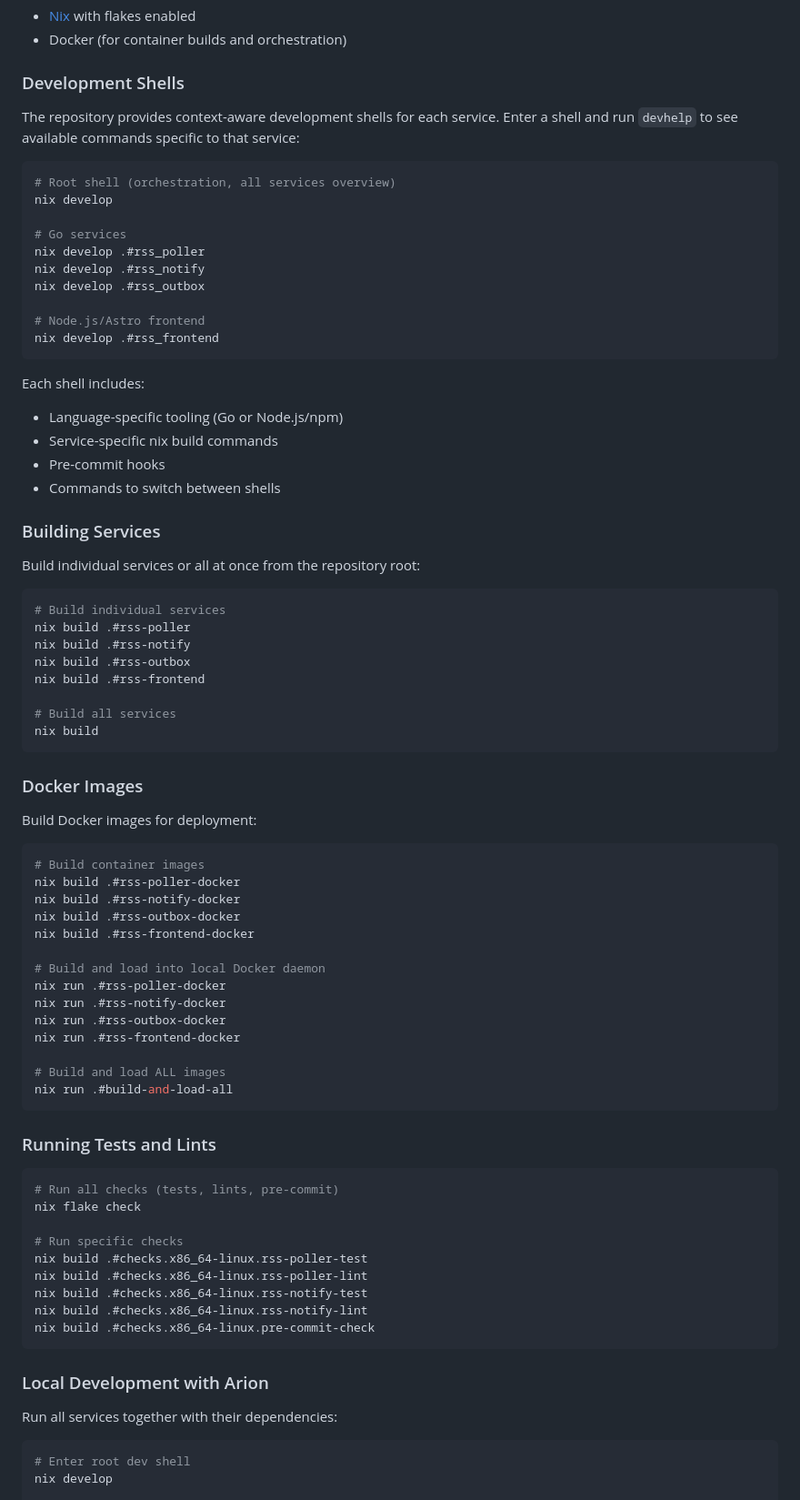
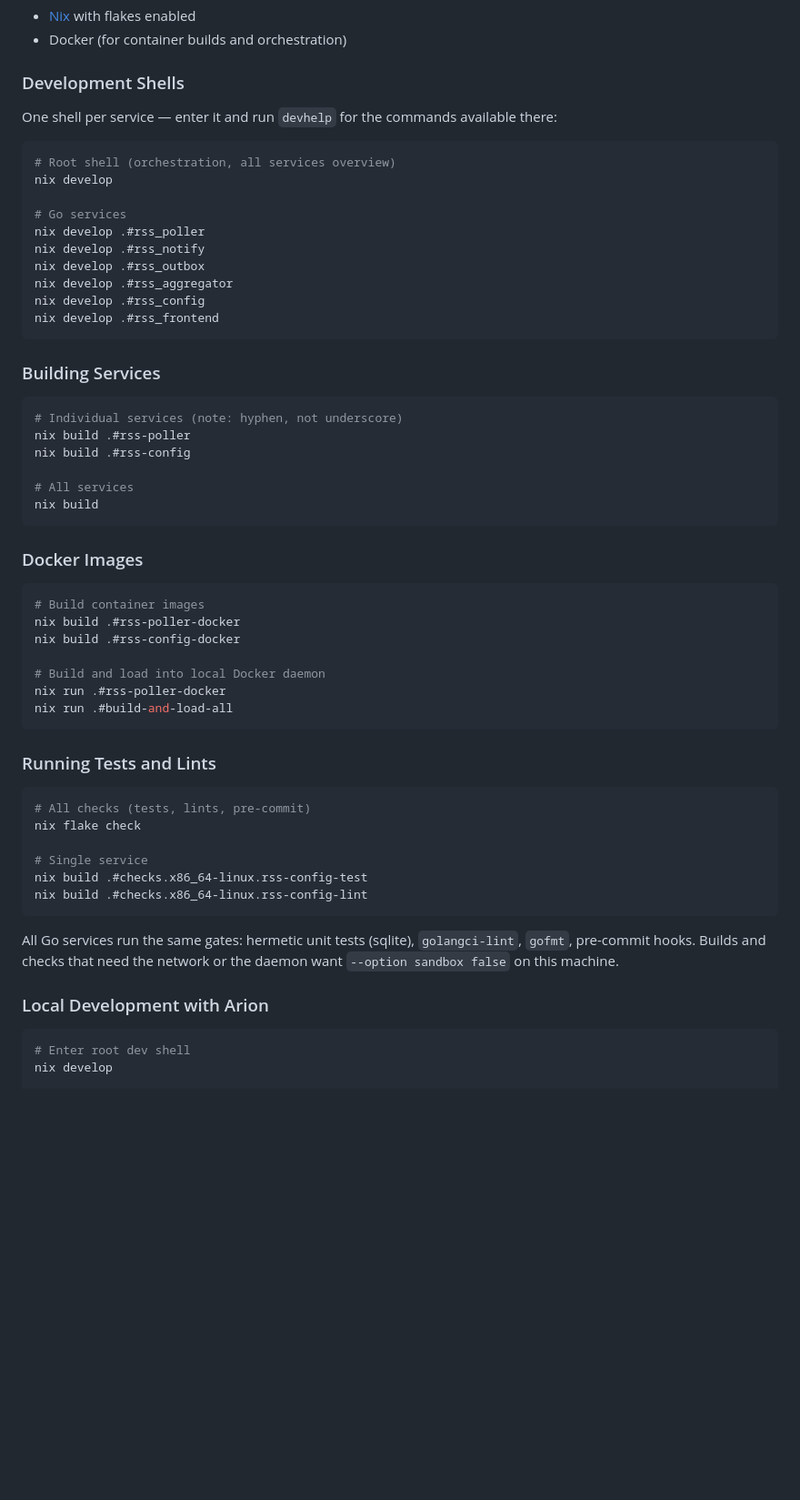
Before and after one commit to FKouhai/rss-demo, a Markdown page: README.md, the part around one of its changes. Shown at 91% size. Drawn GitHub-style; blank space fills up the shorter version.

````diff
--- a/README.md
+++ b/README.md
@@ -38,7 +54,8 @@ This repository contains the source code for the microservices responsible for h
 
 ### Development Shells
 
-The repository provides context-aware development shells for each service. Enter a shell and run `devhelp` to see available commands specific to that service:
+One shell per service — enter it and run `devhelp` for the commands
+available there:
 
 ```bash
 # Root shell (orchestration, all services overview)
@@ -48,70 +65,50 @@ nix develop
 nix develop .#rss_poller
 nix develop .#rss_notify
 nix develop .#rss_outbox
-
-# Node.js/Astro frontend
+nix develop .#rss_aggregator
+nix develop .#rss_config
 nix develop .#rss_frontend
 ```
 
-Each shell includes:
-- Language-specific tooling (Go or Node.js/npm)
-- Service-specific nix build commands
-- Pre-commit hooks
-- Commands to switch between shells
-
 ### Building Services
 
-Build individual services or all at once from the repository root:
+```bash
+# Individual services (note: hyphen, not underscore)
+nix build .#rss-poller
+nix build .#rss-config
 
-```bash
-# Build individual services
-nix build .#rss-poller
-nix build .#rss-notify
-nix build .#rss-outbox
-nix build .#rss-frontend
-
-# Build all services
+# All services
 nix build
 ```
 
 ### Docker Images
 
-Build Docker images for deployment:
-
 ```bash
 # Build container images
 nix build .#rss-poller-docker
-nix build .#rss-notify-docker
-nix build .#rss-outbox-docker
-nix build .#rss-frontend-docker
+nix build .#rss-config-docker
 
 # Build and load into local Docker daemon
 nix run .#rss-poller-docker
-nix run .#rss-notify-docker
-nix run .#rss-outbox-docker
-nix run .#rss-frontend-docker
-
-# Build and load ALL images
 nix run .#build-and-load-all
 ```
 
 ### Running Tests and Lints
 
 ```bash
-# Run all checks (tests, lints, pre-commit)
+# All checks (tests, lints, pre-commit)
 nix flake check
 
-# Run specific checks
-nix build .#checks.x86_64-linux.rss-poller-test
-nix build .#checks.x86_64-linux.rss-poller-lint
-nix build .#checks.x86_64-linux.rss-notify-test
-nix build .#checks.x86_64-linux.rss-notify-lint
-nix build .#checks.x86_64-linux.pre-commit-check
+# Single service
+nix build .#checks.x86_64-linux.rss-config-test
+nix build .#checks.x86_64-linux.rss-config-lint
 ```
 
+All Go services run the same gates: hermetic unit tests (sqlite),
+`golangci-lint`, `gofmt`, pre-commit hooks. Builds and checks that need
+the network or the daemon want `--option sandbox false` on this machine.
+
 ### Local Development with Arion
-
-Run all services together with their dependencies:
 
 ```bash
 # Enter root dev shell
````
Also changed, not shown: other parts of README.md (+31 -13 lines), docs/architecture.png (added).
